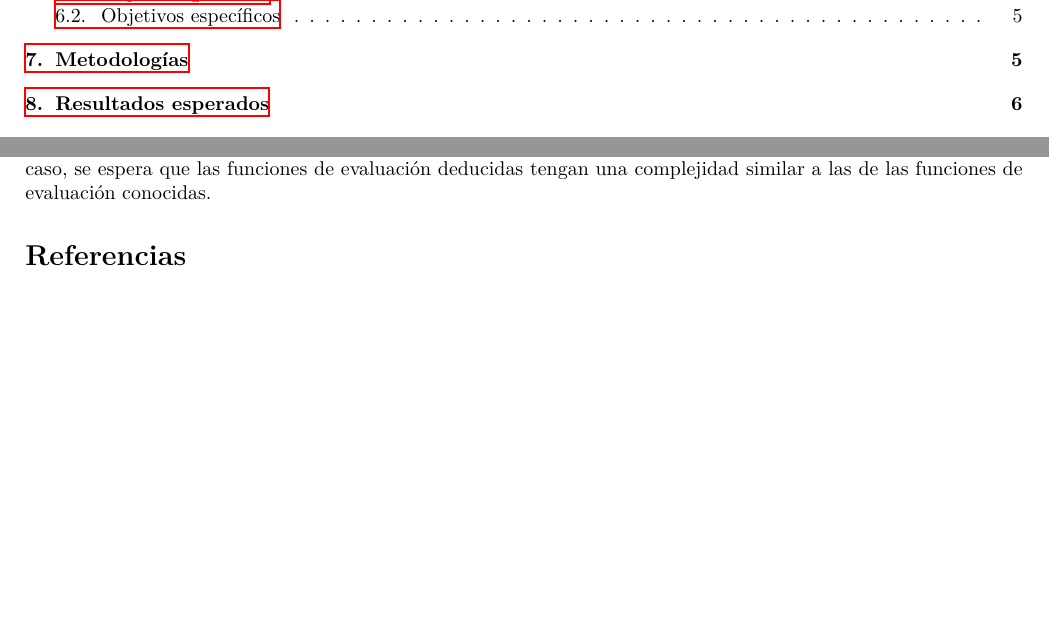
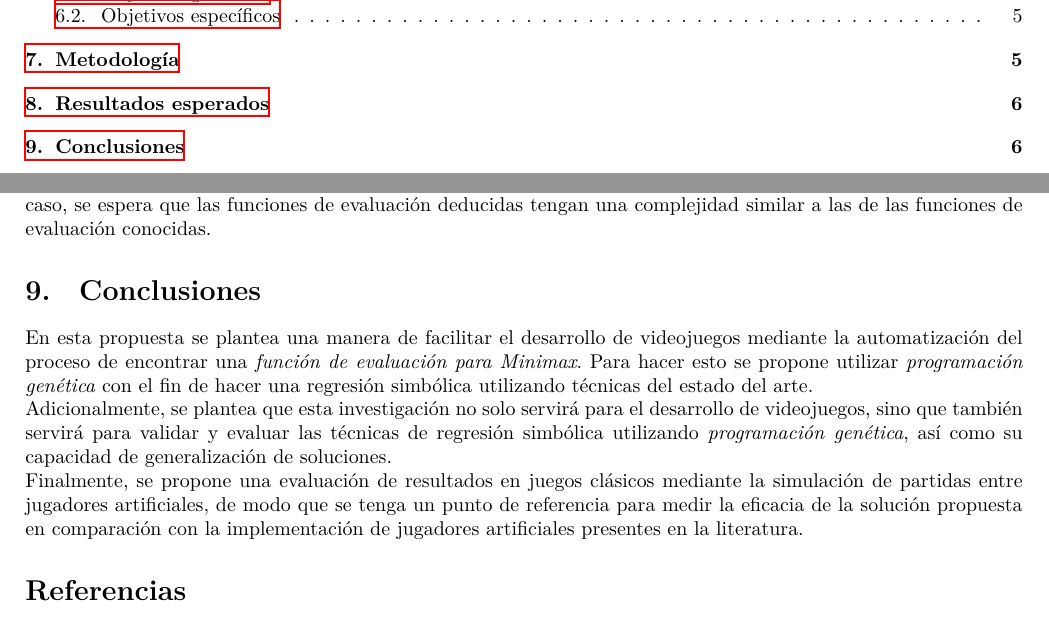
Before and after one commit to r8vnhill/makarena-propuesta, a LaTeX document (proposal.tex, which reads contents/Contribucion.tex): two parts of pages 3 and 9 of 10, joined at a grey line, cut so that both start at the same text, the shorter picture padded with empty space. The pictures show the PDF file proposal.pdf that the author committed with the source.

Commit message:
Conclusiones

```diff
--- /dev/null
+++ b/contents/Contribucion.tex
@@ -0,0 +1,14 @@
+\section{Conclusiones}
+  En esta propuesta se plantea una manera de facilitar el desarrollo de videojuegos mediante la
+  automatización del proceso de encontrar una \textit{función de evaluación para Minimax}.
+  Para hacer esto se propone utilizar \textit{programación genética} con el fin de hacer una
+  regresión simbólica utilizando técnicas del estado del arte.
+
+  Adicionalmente, se plantea que esta investigación no solo servirá para el desarrollo de
+  videojuegos, sino que también servirá para validar y evaluar las técnicas de regresión simbólica
+  utilizando \textit{programación genética}, así como su capacidad de generalización de soluciones.
+
+  Finalmente, se propone una evaluación de resultados en juegos clásicos mediante la simulación de
+  partidas entre jugadores artificiales, de modo que se tenga un punto de referencia para medir la
+  eficacia de la solución propuesta en comparación con la implementación de jugadores artificiales
+  presentes en la literatura.
```
Also changed, not shown: contents/Metodologias.tex (+1 -1 lines), proposal.tex (+1 -1 lines), proposal.pdf.
